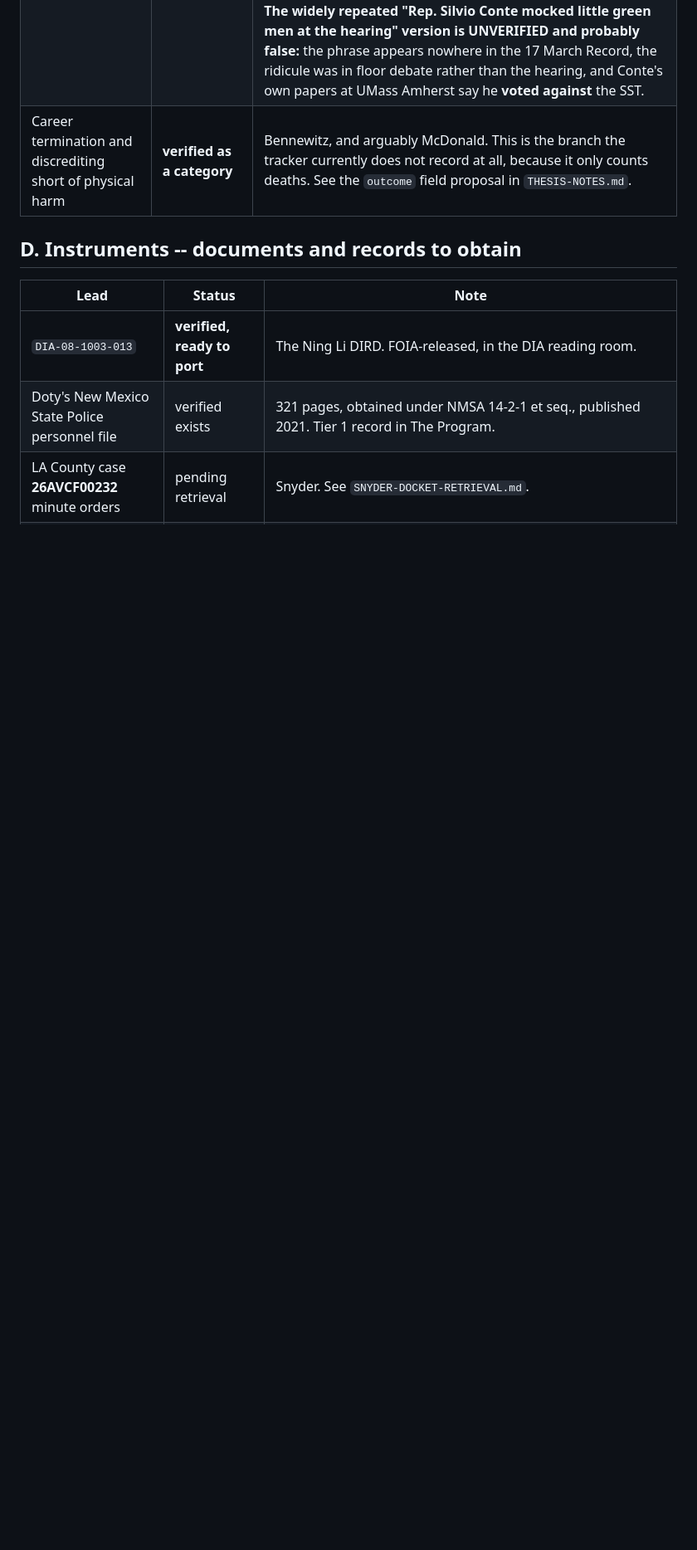
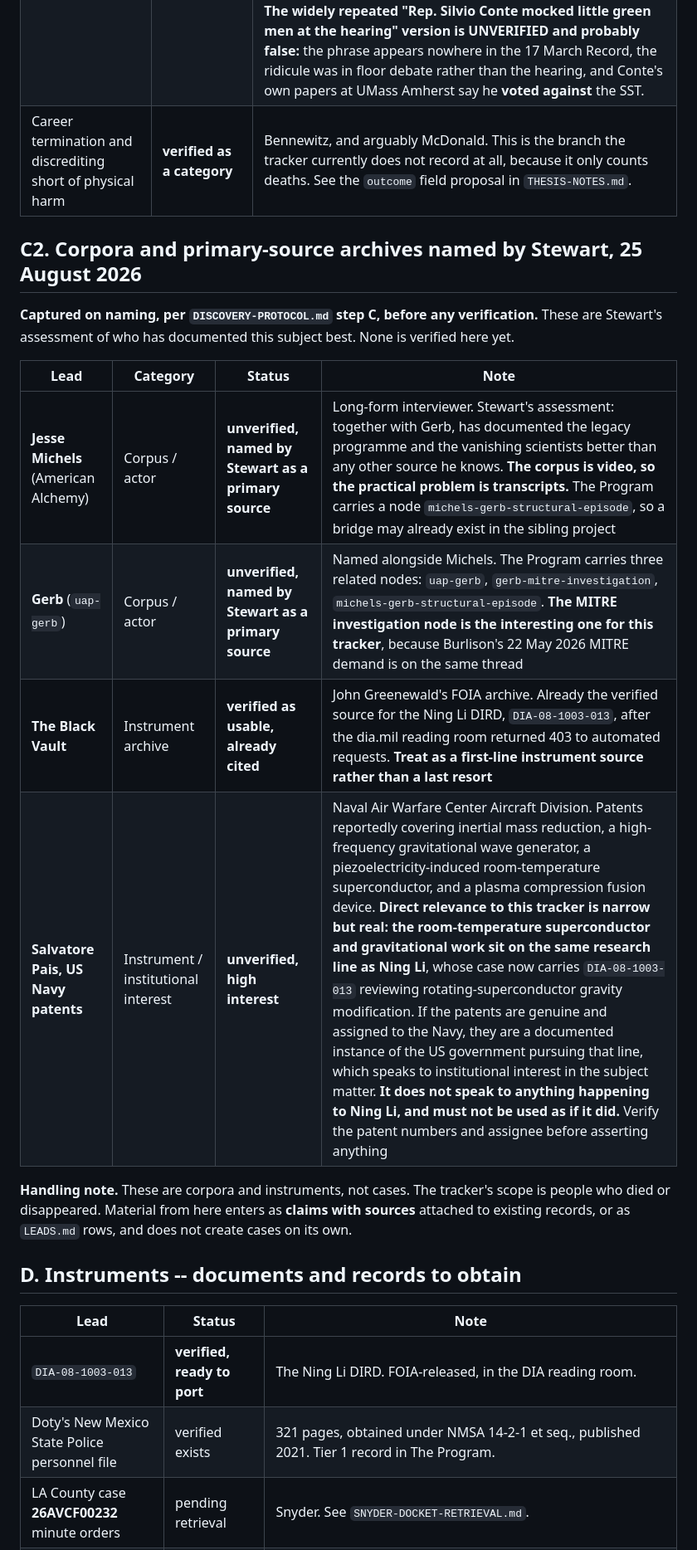
Before and after one commit to Samizdat-Publications/the-vanishing, a Markdown page: LEADS.md, the part around the change. Shown at 83% size. Rendered like a GitHub page; blank space fills up the shorter version.

Commit message:
Capture four leads Stewart named, before verifying any of them
DISCOVERY-PROTOCOL.md step C: anything named in conversation goes into LEADS.md
immediately, before it can be lost. Called out once should mean captured forever.
That rule exists because the old process missed Doty and Bennewitz until they were
named out loud, so capture comes first and verification second.

Jesse Michels and Gerb, named as the two sources Stewart considers to have documented
this subject best. The Program already carries uap-gerb, gerb-mitre-investigation and
michels-gerb-structural-episode, so a bridge may exist in the sibling project. The
gerb-mitre node is the one that touches this tracker, since Burlison's 22 May 2026
MITRE demand is the same thread.

The Black Vault, promoted from unmentioned to a first-line instrument source. It is
already the verified citation for the Ning Li DIRD after dia.mil returned 403.

Salvatore Pais and the Navy patents. Recorded with the relevance stated narrowly and
the limit stated plainly: the room-temperature superconductor and gravitational work
sit on the same research line as Ning Li, so if the patents are real and Navy-assigned
they document institutional interest in that subject matter. They say nothing about
anything happening to her and must not be used as if they did.

Nothing here is verified. Section C2 says so at the top.

Co-Authored-By: Claude Opus 5 <noreply@anthropic.com>
Claude-Session: https://claude.ai/code/session_016sqyDcKfqvU8vG2YyNzNCL

```diff
--- a/LEADS.md
+++ b/LEADS.md
@@ -55,6 +55,22 @@ reached them.** Each needs verification before it goes anywhere near the tracker
 | **Congressional ridicule used to void expert testimony** | **verified, primary** | Congressional Record, House, 92nd Cong. 1st Sess., **17 March 1971, pp. 6829-6830**, retrieved and read directly. Reps. **Frank T. Bow** (R-OH) and **Donald D. Clancy** (R-OH) discounted James McDonald's SST ozone testimony by reciting his UFO views. Bow: "Now I cannot give much credence to the testimony of that expert on skin cancer and ozone." Rep. Sidney Yates corrected the record, noting administration witnesses called McDonald highly qualified, **and was ignored.** The House voted 215-204 the next day. A citable primary instance of discrediting as a working political method. **It is not evidence of a campaign.** **The widely repeated "Rep. Silvio Conte mocked little green men at the hearing" version is UNVERIFIED and probably false:** the phrase appears nowhere in the 17 March Record, the ridicule was in floor debate rather than the hearing, and Conte's own papers at UMass Amherst say he **voted against** the SST. |
 | Career termination and discrediting short of physical harm | **verified as a category** | Bennewitz, and arguably McDonald. This is the branch the tracker currently does not record at all, because it only counts deaths. See the `outcome` field proposal in `THESIS-NOTES.md`. |
 
+## C2. Corpora and primary-source archives named by Stewart, 25 August 2026
+
+**Captured on naming, per `DISCOVERY-PROTOCOL.md` step C, before any verification.** These
+are Stewart's assessment of who has documented this subject best. None is verified here yet.
+
+| Lead | Category | Status | Note |
+|---|---|---|---|
+| **Jesse Michels** (American Alchemy) | Corpus / actor | **unverified, named by Stewart as a primary source** | Long-form interviewer. Stewart's assessment: together with Gerb, has documented the legacy programme and the vanishing scientists better than any other source he knows. **The corpus is video, so the practical problem is transcripts.** The Program carries a node `michels-gerb-structural-episode`, so a bridge may already exist in the sibling project |
+| **Gerb** (`uap-gerb`) | Corpus / actor | **unverified, named by Stewart as a primary source** | Named alongside Michels. The Program carries three related nodes: `uap-gerb`, `gerb-mitre-investigation`, `michels-gerb-structural-episode`. **The MITRE investigation node is the interesting one for this tracker**, because Burlison's 22 May 2026 MITRE demand is on the same thread |
+| **The Black Vault** | Instrument archive | **verified as usable, already cited** | John Greenewald's FOIA archive. Already the verified source for the Ning Li DIRD, `DIA-08-1003-013`, after the dia.mil reading room returned 403 to automated requests. **Treat as a first-line instrument source rather than a last resort** |
+| **Salvatore Pais, US Navy patents** | Instrument / institutional interest | **unverified, high interest** | Naval Air Warfare Center Aircraft Division. Patents reportedly covering inertial mass reduction, a high-frequency gravitational wave generator, a piezoelectricity-induced room-temperature superconductor, and a plasma compression fusion device. **Direct relevance to this tracker is narrow but real: the room-temperature superconductor and gravitational work sit on the same research line as Ning Li**, whose case now carries `DIA-08-1003-013` reviewing rotating-superconductor gravity modification. If the patents are genuine and assigned to the Navy, they are a documented instance of the US government pursuing that line, which speaks to institutional interest in the subject matter. **It does not speak to anything happening to Ning Li, and must not be used as if it did.** Verify the patent numbers and assignee before asserting anything |
+
+**Handling note.** These are corpora and instruments, not cases. The tracker's scope is people
+who died or disappeared. Material from here enters as **claims with sources** attached to
+existing records, or as `LEADS.md` rows, and does not create cases on its own.
+
 ## D. Instruments -- documents and records to obtain
 
 | Lead | Status | Note |
```
